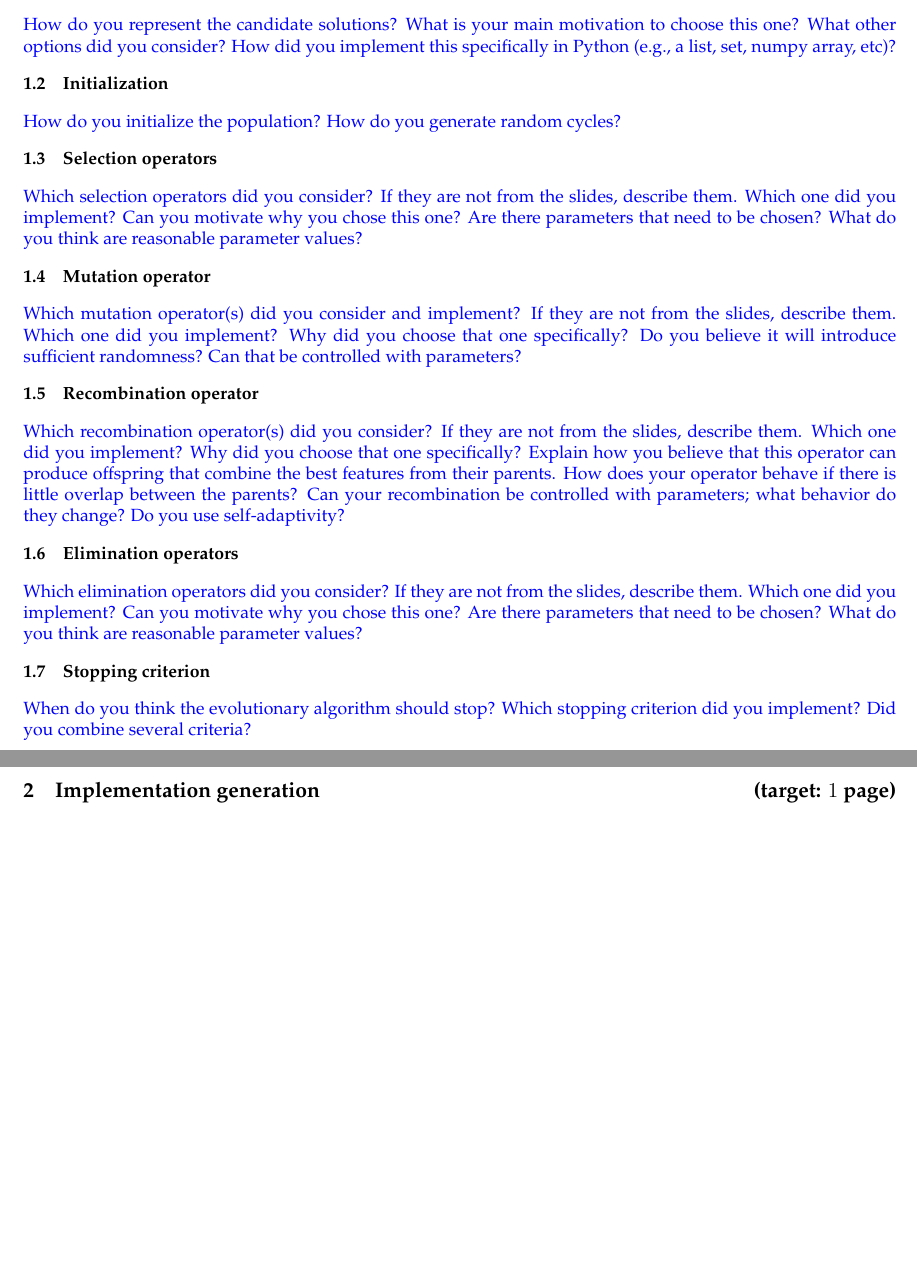
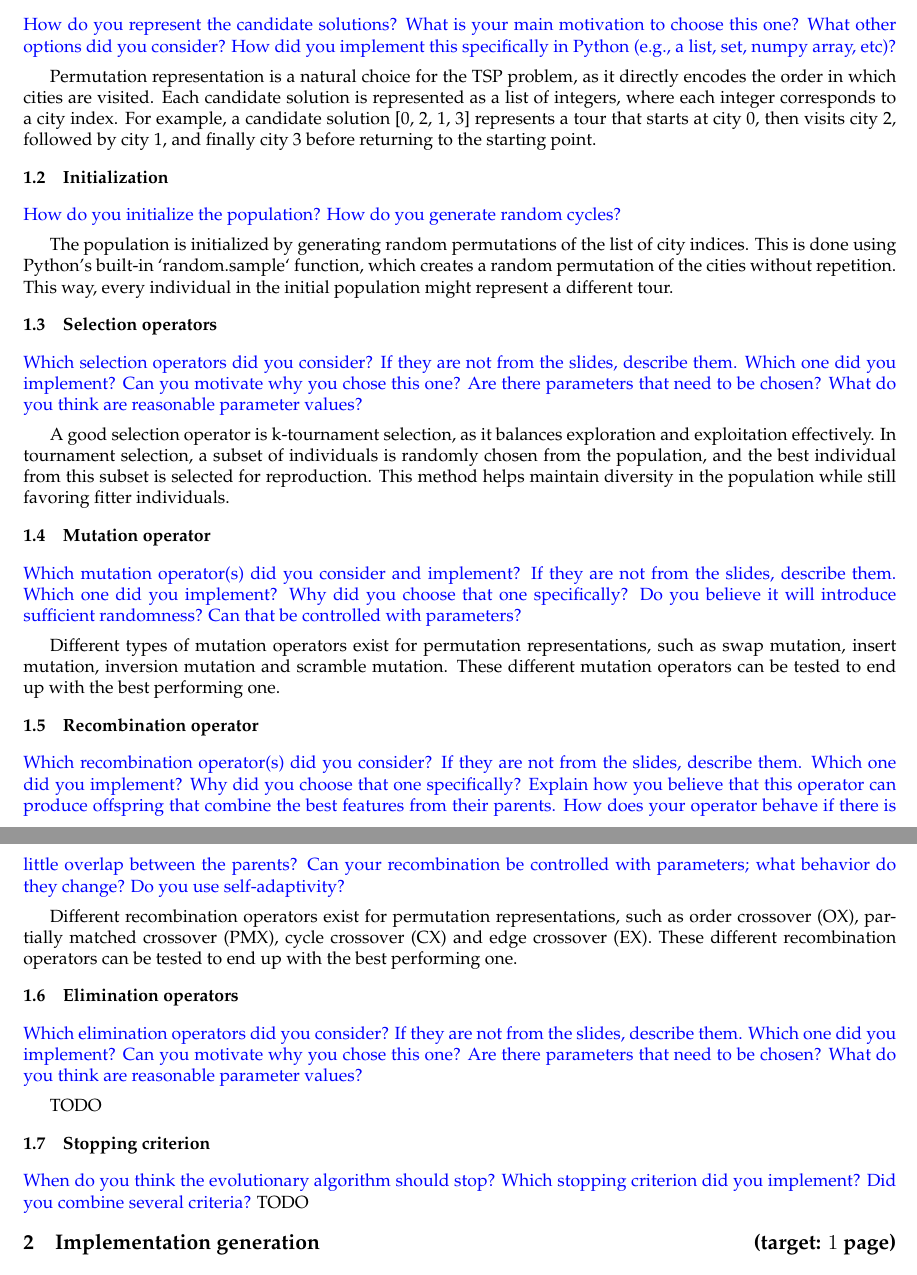
Before and after one commit to LVV27/genetic-algorithms-project, a LaTeX document (r0123456_intermediate.tex): two parts of pages 1 and 2 of 2, joined at a grey line, cut so that both start at the same text, the shorter picture padded with empty space. Compiled offline with pdfLaTeX.

Commit message:
Draft version intermediate report

```diff
--- a/r0123456_intermediate.tex
+++ b/r0123456_intermediate.tex
@@ -52,30 +52,41 @@ This report should be uploaded to Toledo by \deadlineGroup. It must be in the \t
 
 \ReplaceMe{How do you represent the candidate solutions? What is your main motivation to choose this one? What other options did you consider? How did you implement this specifically in Python (e.g., a list, set, numpy array, etc)?}
 
+Permutation representation is a natural choice for the TSP problem, as it directly encodes the order in which cities are visited. Each candidate solution is represented as a list of integers, where each integer corresponds to a city index. For example, a candidate solution [0, 2, 1, 3] represents a tour that starts at city 0, then visits city 2, followed by city 1, and finally city 3 before returning to the starting point.
+
 \subsection{Initialization}
 
 \ReplaceMe{How do you initialize the population? How do you generate random cycles?}
+
+The population is initialized by generating random permutations of the list of city indices. This is done using Python's built-in `random.sample` function, which creates a random permutation of the cities without repetition. This way, every individual in the initial population might represent a different tour.
 
 \subsection{Selection operators}
 
 \ReplaceMe{Which selection operators did you consider? If they are not from the slides, describe them. Which one did you implement? Can you motivate why you chose this one? Are there parameters that need to be chosen? What do you think are reasonable parameter values?}
 
+A good selection operator is k-tournament selection, as it balances exploration and exploitation effectively. In tournament selection, a subset of individuals is randomly chosen from the population, and the best individual from this subset is selected for reproduction. This method helps maintain diversity in the population while still favoring fitter individuals.
+
 \subsection{Mutation operator}
 
 \ReplaceMe{Which mutation operator(s) did you consider and implement? If they are not from the slides, describe them. Which one did you implement? Why did you choose that one specifically? Do you believe it will introduce sufficient randomness? Can that be controlled with parameters?}
+
+Different types of mutation operators exist for permutation representations, such as swap mutation, insert mutation, inversion mutation and scramble mutation. These different mutation operators can be tested to end up with the best performing one.
 
 \subsection{Recombination operator}
 
 \ReplaceMe{Which recombination operator(s) did you consider? If they are not from the slides, describe them. Which one did you implement? Why did you choose that one specifically? Explain how you believe that this operator can produce offspring that combine the best features from their parents. How does your operator behave if there is little overlap between the parents? Can your recombination be controlled with parameters; what behavior do they change? Do you use self-adaptivity?}
 
+Different recombination operators exist for permutation representations, such as order crossover (OX), partially matched crossover (PMX), cycle crossover (CX) and edge crossover (EX). These different recombination operators can be tested to end up with the best performing one.
+
 \subsection{Elimination operators}
 
 \ReplaceMe{Which elimination operators did you consider? If they are not from the slides, describe them. Which one did you implement? Can you motivate why you chose this one? Are there parameters that need to be chosen? What do you think are reasonable parameter values?}
 
+TODO
 \subsection{Stopping criterion}
 
 \ReplaceMe{When do you think the evolutionary algorithm should stop? Which stopping criterion did you implement? Did you combine several criteria?}
-
+TODO
 \section{Implementation generation \hfill(target: $1$ page)}
 
 \subsection{Prompts to generate code}
```
